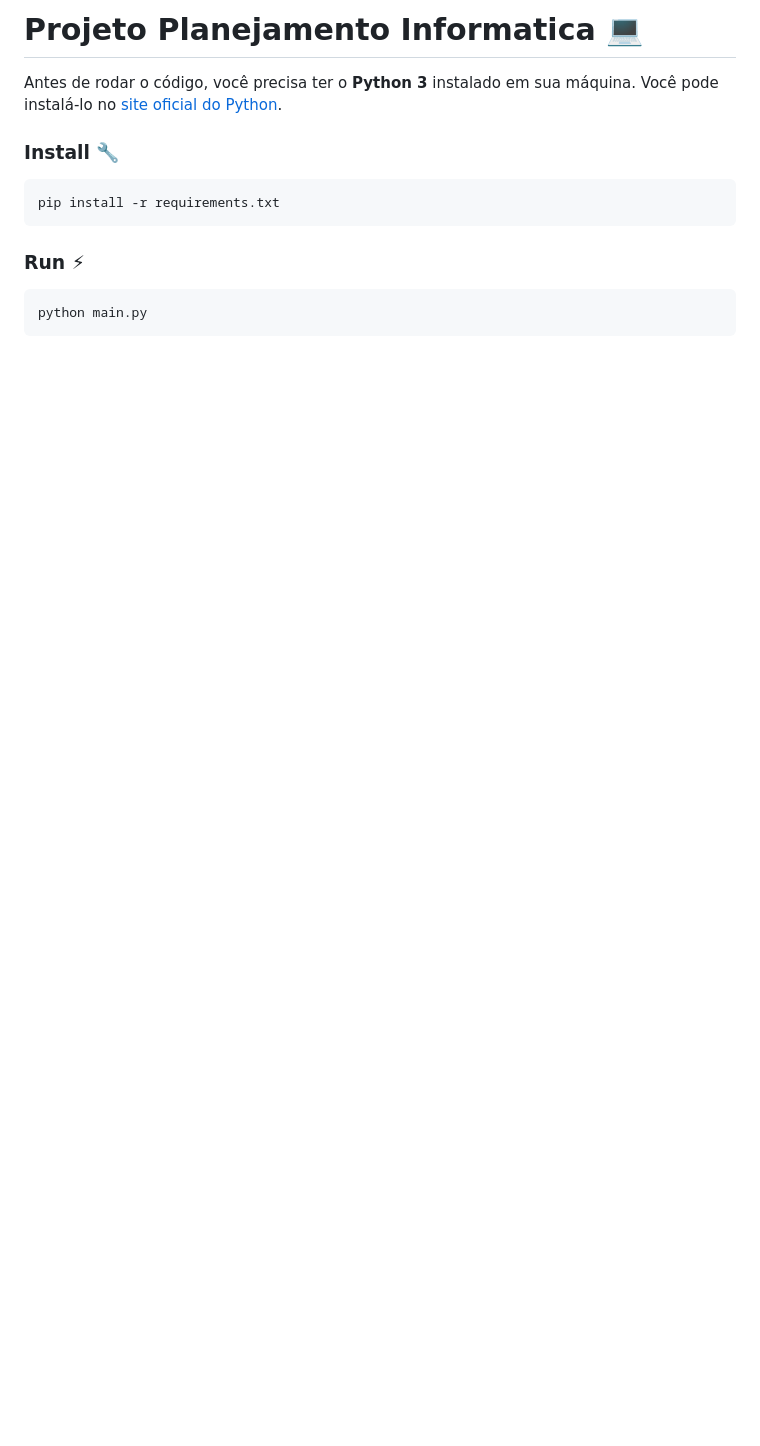
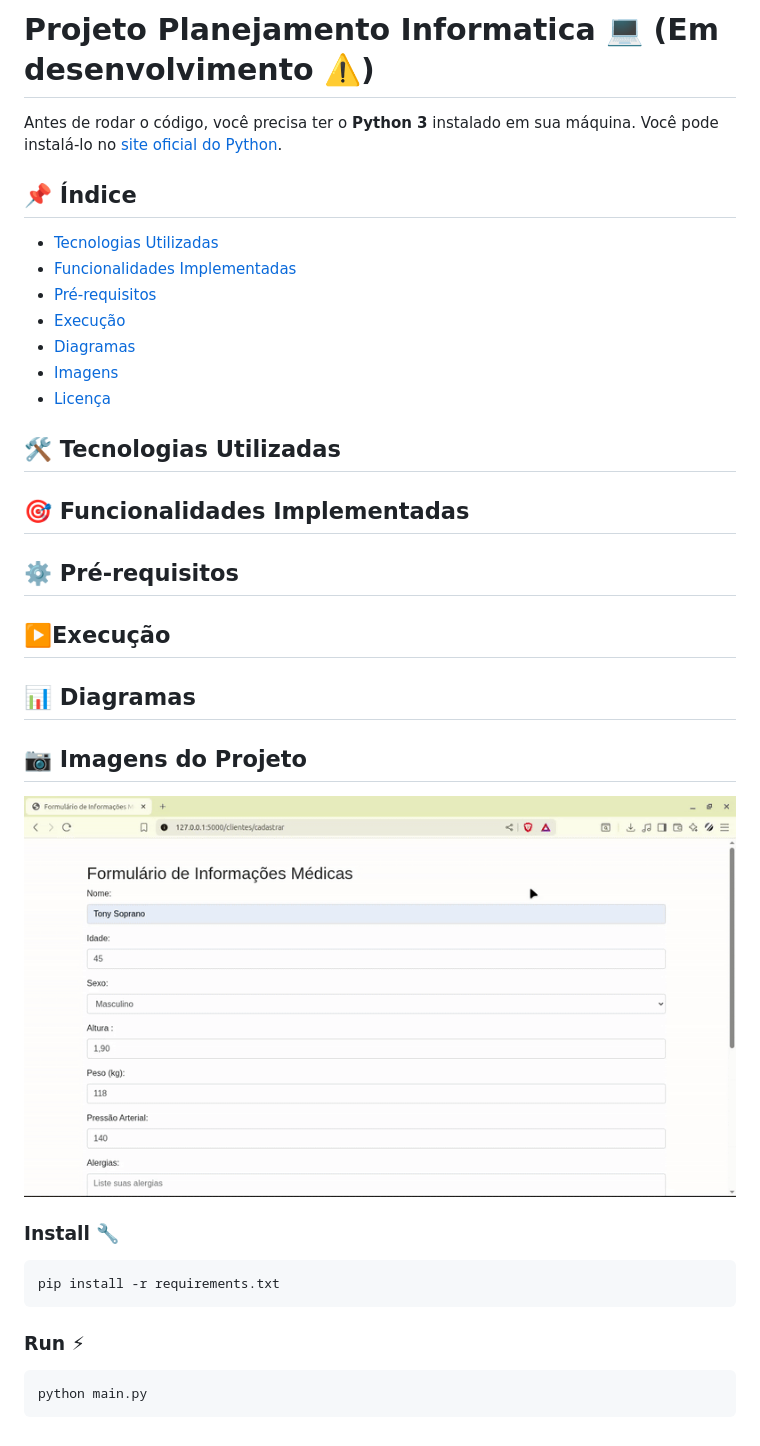
Before and after one commit to Keven-Costa/projeto-planejamento-informatica-, a Markdown page: README.md, the part around the change. Rendered like a GitHub page; pictures changed too: meu-gif.gif (added); blank space fills up the shorter version.

Commit message:
README.md atualizado

```diff
--- a/README.md
+++ b/README.md
@@ -1,6 +1,32 @@
-# Projeto Planejamento Informatica 💻
+# Projeto Planejamento Informatica 💻 (Em desenvolvimento ⚠️)
 
 Antes de rodar o código, você precisa ter o **Python 3** instalado em sua máquina. Você pode instalá-lo no [site oficial do Python](https://www.python.org/downloads/).
+
+## 📌 Índice
+
+- [Tecnologias Utilizadas](#tecnologias-utilizadas)
+- [Funcionalidades Implementadas](#funcionalidades-implementadas)
+- [Pré-requisitos](#pre-requisitos)
+- [Execução](#execução)
+- [Diagramas](#diagramas)
+- [Imagens](#imagens-projeto)
+- [Licença](#-licença)
+
+
+## <a id="tecnologias-utilizadas"></a> 🛠️ Tecnologias Utilizadas
+
+## <a id="funcionalidades-implementadas"></a> 🎯 Funcionalidades Implementadas
+
+## <a id="pre-requisitos"></a> ⚙️ Pré-requisitos
+
+## <a id="execução"></a> ▶️Execução
+
+## <a id="diagramas"></a> 📊 Diagramas
+
+## <a id="imagens-projeto"></a> 📷 Imagens do Projeto
+
+![Gif](./meu-gif.gif)
+
 
 
 
```
Also changed, not shown: 1 other file.
